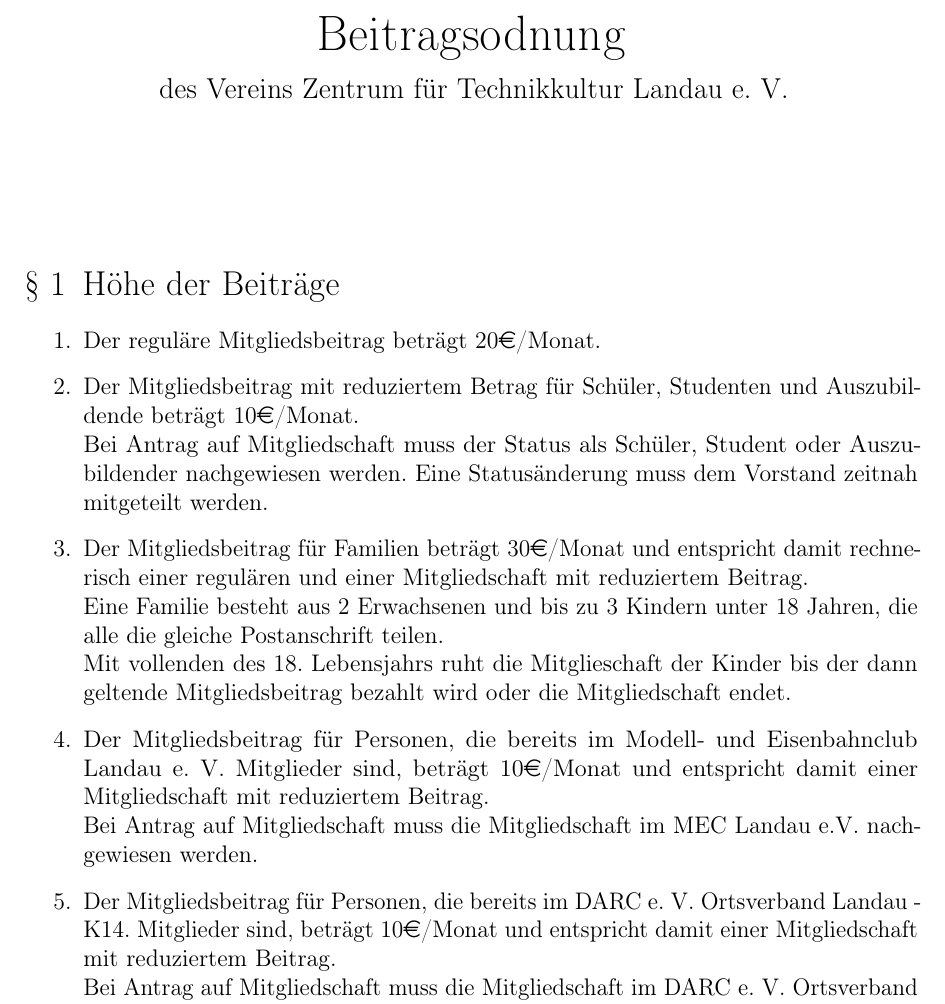
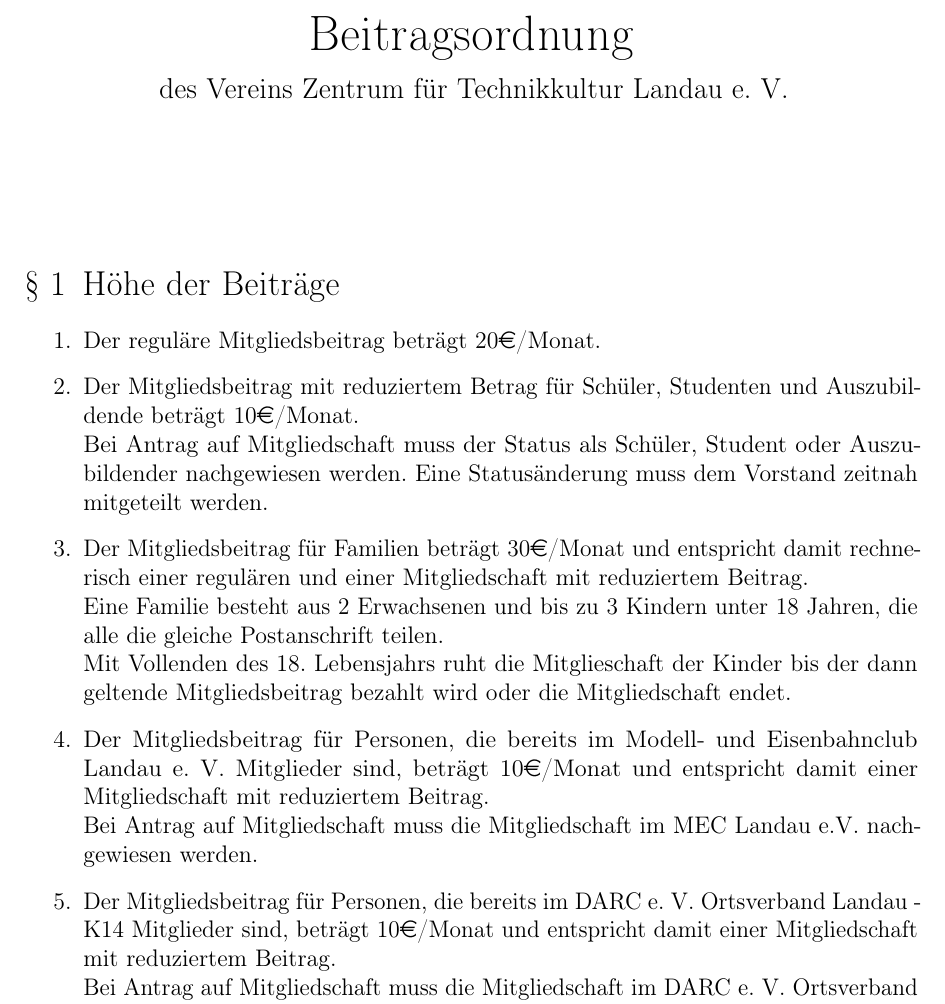
Before and after one commit to ZTL-Space/Beitragsordnung, a LaTeX document (Beitragsordnung_ZTL.tex): part of page 1 of 2, cut at the place of the change. Compiled offline with pdfLaTeX.

Commit message:
Schreibfehler korrigiert

```diff
--- a/Beitragsordnung_ZTL.tex
+++ b/Beitragsordnung_ZTL.tex
@@ -24,7 +24,7 @@ pdfusetitle,plainpages=false]{hyperref}
 \KOMAoptions{toc=flat}
 
 \begin{document}
-\title{Beitragsodnung}
+\title{Beitragsordnung}
 \subtitle{des Vereins Zentrum für Technikkultur Landau e. V.}
 \author{}
 \date{}
@@ -39,9 +39,9 @@ pdfusetitle,plainpages=false]{hyperref}
 	Eine Statusänderung muss dem Vorstand zeitnah mitgeteilt werden.
 	\item Der Mitgliedsbeitrag für Familien beträgt 30\euro/Monat und entspricht damit rechnerisch einer regulären und einer Mitgliedschaft mit reduziertem Beitrag. \\
 Eine Familie besteht aus 2 Erwachsenen und bis zu 3 Kindern unter 18 Jahren, die alle die gleiche Postanschrift teilen.\\
-Mit vollenden des 18. Lebensjahrs ruht die Mitglieschaft der Kinder bis der dann geltende Mitgliedsbeitrag bezahlt wird oder die Mitgliedschaft endet.
+Mit Vollenden des 18. Lebensjahrs ruht die Mitglieschaft der Kinder bis der dann geltende Mitgliedsbeitrag bezahlt wird oder die Mitgliedschaft endet.
 	\item Der Mitgliedsbeitrag für Personen, die bereits im Modell- und Eisenbahnclub Landau e. V. Mitglieder sind, beträgt 10\euro/Monat und entspricht damit einer Mitgliedschaft mit reduziertem Beitrag.\\ Bei Antrag auf Mitgliedschaft muss die Mitgliedschaft im MEC Landau e.V. nachgewiesen werden.
-	\item Der Mitgliedsbeitrag für Personen, die bereits im DARC e. V. Ortsverband Landau - K14. Mitglieder sind, beträgt 10\euro/Monat und entspricht damit einer Mitgliedschaft mit reduziertem Beitrag.\\ Bei Antrag auf Mitgliedschaft muss die Mitgliedschaft im DARC e. V. Ortsverband Landau - K14 nachgewiesen werden.
+	\item Der Mitgliedsbeitrag für Personen, die bereits im DARC e. V. Ortsverband Landau - K14 Mitglieder sind, beträgt 10\euro/Monat und entspricht damit einer Mitgliedschaft mit reduziertem Beitrag.\\ Bei Antrag auf Mitgliedschaft muss die Mitgliedschaft im DARC e. V. Ortsverband Landau - K14 nachgewiesen werden.
 	\item Der Mitgliedsbeitrag für Fördermitglieder ist frei wählbar. \\
 	Ab einem Beitrag von 50\euro/Monat wird dem Fördermitglied eine Nennung auf der Vereins-Website ztl.space gewährt. \\
 	Ab einem Beitrag von 100 \euro/Monat besteht zusätzlich die Möglichkeit, dass ein Schild an der Sponsorenwand im Vereinsheim installiert wird.
```
